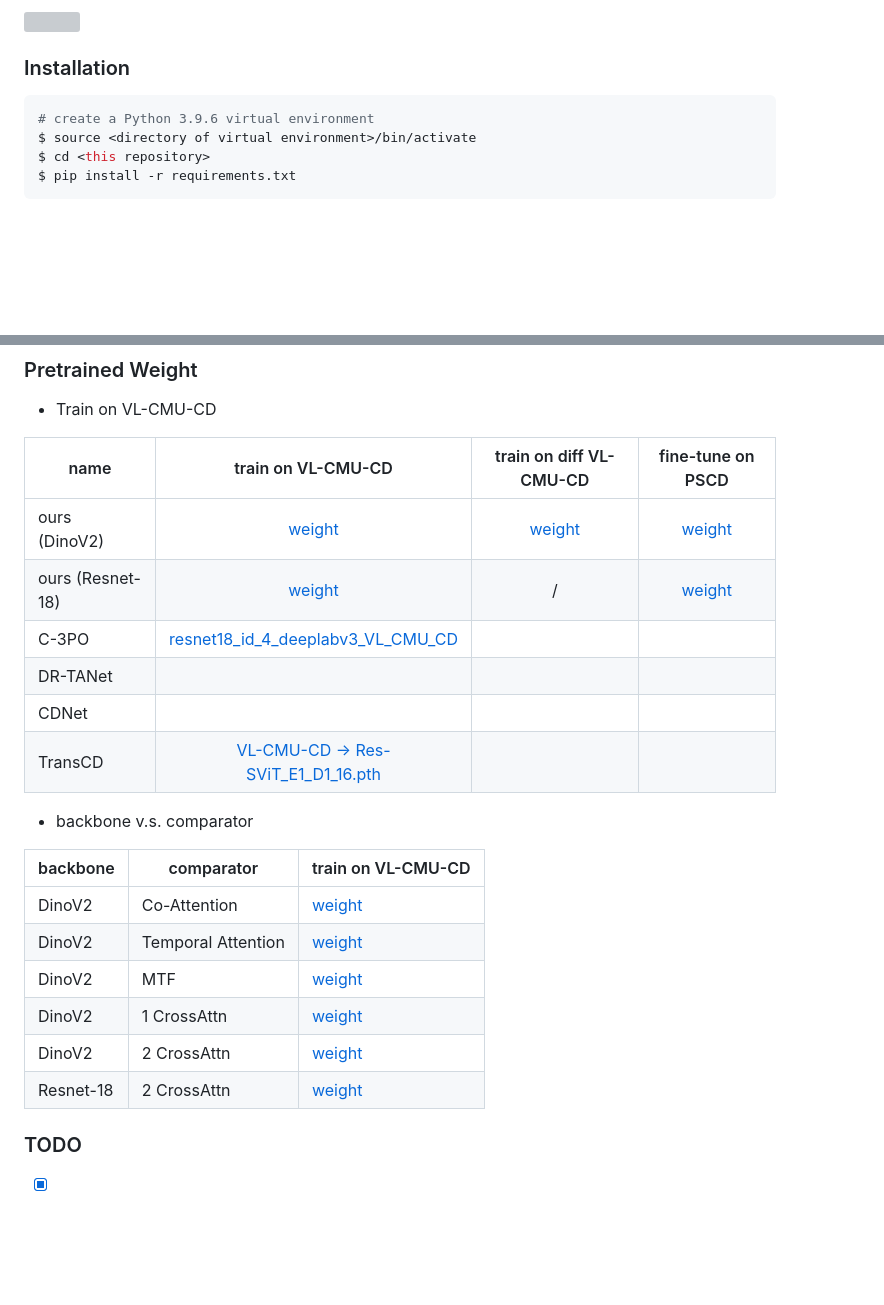
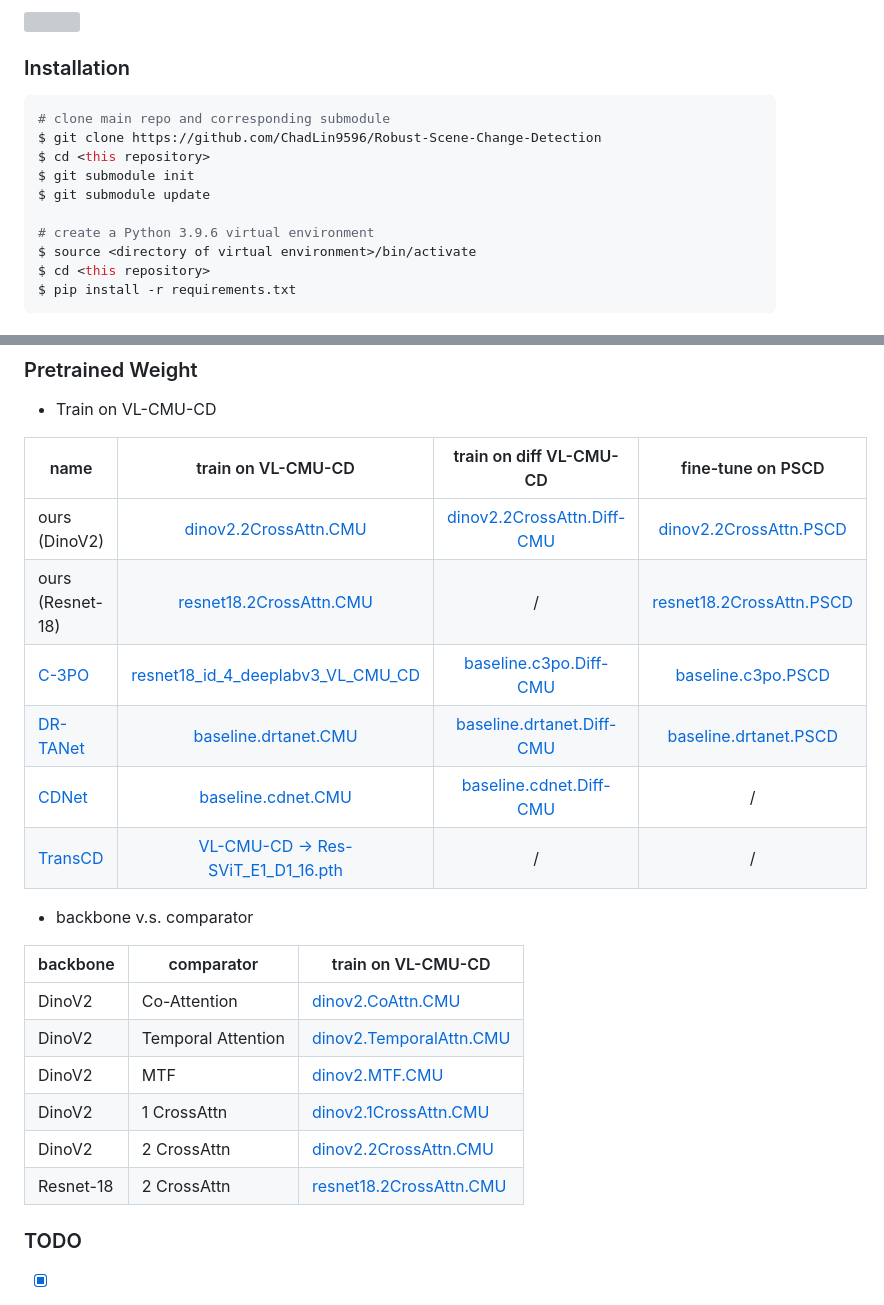
Before and after one commit to Kerim-ercan/Robust-Scene-Change-Detection, a Markdown page: README.md, 2 parts joined by grey strips. Drawn GitHub-style; blank space fills up the shorter version; grey boxes are pictures that could not be loaded.

Commit message:
released self training baseline checkpoints and updated README

````diff
--- a/README.md
+++ b/README.md
@@ -13,6 +13,12 @@
 ### Installation
 
 ```bash
+# clone main repo and corresponding submodule
+$ git clone https://github.com/ChadLin9596/Robust-Scene-Change-Detection
+$ cd <this repository>
+$ git submodule init
+$ git submodule update
+
 # create a Python 3.9.6 virtual environment
 $ source <directory of virtual environment>/bin/activate
 $ cd <this repository>
@@ -76,23 +82,23 @@ $ pip install -r requirements.txt
 
 | name             | train on VL-CMU-CD    | train on diff VL-CMU-CD   | fine-tune on PSCD   |
 | ---------------- | :-------------------: | :-----------------------: | :-----------------: |
-| ours (DinoV2)    | [weight](https://github.com/ChadLin9596/Robust-Scene-Change-Detection/releases/download/v0.0.0/dinov2.2CrossAttn.CMU.pth) | [weight](https://github.com/ChadLin9596/Robust-Scene-Change-Detection/releases/download/v0.0.0/dinov2.2CrossAttn.Diff-CMU.pth) | [weight](https://github.com/ChadLin9596/Robust-Scene-Change-Detection/releases/download/v0.0.0/dinov2.2CrossAttn.PSCD.pth) |
-| ours (Resnet-18) | [weight](https://github.com/ChadLin9596/Robust-Scene-Change-Detection/releases/download/v0.0.0/resnet18.2CrossAttn.CMU.pth) | / | [weight](https://github.com/ChadLin9596/Robust-Scene-Change-Detection/releases/download/v0.0.0/resnet18.2CrossAttn.PSCD.pth) |
-| C-3PO            | [resnet18_id_4_deeplabv3_VL_CMU_CD](https://github.com/DoctorKey/C-3PO) |                     |                     |
-| DR-TANet         |                     |                     |                     |
-| CDNet            |                     |                     |                     |
-| TransCD          | [VL-CMU-CD -> Res-SViT_E1_D1_16.pth](https://github.com/wangle53/TransCD) |                     |                     |
+| ours (DinoV2)    | [dinov2.2CrossAttn.CMU](https://github.com/ChadLin9596/Robust-Scene-Change-Detection/releases/download/v0.0.0/dinov2.2CrossAttn.CMU.pth) | [dinov2.2CrossAttn.Diff-CMU](https://github.com/ChadLin9596/Robust-Scene-Change-Detection/releases/download/v0.0.0/dinov2.2CrossAttn.Diff-CMU.pth) | [dinov2.2CrossAttn.PSCD](https://github.com/ChadLin9596/Robust-Scene-Change-Detection/releases/download/v0.0.0/dinov2.2CrossAttn.PSCD.pth) |
+| ours (Resnet-18) | [resnet18.2CrossAttn.CMU](https://github.com/ChadLin9596/Robust-Scene-Change-Detection/releases/download/v0.0.0/resnet18.2CrossAttn.CMU.pth) | / | [resnet18.2CrossAttn.PSCD](https://github.com/ChadLin9596/Robust-Scene-Change-Detection/releases/download/v0.0.0/resnet18.2CrossAttn.PSCD.pth) |
+| [C-3PO](https://github.com/DoctorKey/C-3PO) | [resnet18_id_4_deeplabv3_VL_CMU_CD](https://github.com/DoctorKey/C-3PO) | [baseline.c3po.Diff-CMU](https://github.com/ChadLin9596/Robust-Scene-Change-Detection/releases/download/v0.0.0/baseline.c3po.Diff-CMU.pth) | [baseline.c3po.PSCD](https://github.com/ChadLin9596/Robust-Scene-Change-Detection/releases/download/v0.0.0/baseline.c3po.PSCD.pth) |
+| [DR-TANet](https://github.com/Herrccc/DR-TANet) | [baseline.drtanet.CMU](https://github.com/ChadLin9596/Robust-Scene-Change-Detection/releases/download/v0.0.0/baseline.drtanet.CMU.pth) | [baseline.drtanet.Diff-CMU](https://github.com/ChadLin9596/Robust-Scene-Change-Detection/releases/download/v0.0.0/baseline.drtanet.Diff-CMU.pth) | [baseline.drtanet.PSCD](https://github.com/ChadLin9596/Robust-Scene-Change-Detection/releases/download/v0.0.0/baseline.drtanet.PSCD.pth) |
+| [CDNet](https://github.com/kensakurada/sscdnet) | [baseline.cdnet.CMU](https://github.com/ChadLin9596/Robust-Scene-Change-Detection/releases/download/v0.0.0/baseline.cdnet.CMU.pth) | [baseline.cdnet.Diff-CMU](https://github.com/ChadLin9596/Robust-Scene-Change-Detection/releases/download/v0.0.0/baseline.cdnet.Diff-CMU.pth) | / |
+| [TransCD](https://github.com/wangle53/TransCD) | [VL-CMU-CD -> Res-SViT_E1_D1_16.pth](https://github.com/wangle53/TransCD) | / | / |
 
 * backbone v.s. comparator
 
 | backbone  | comparator         | train on VL-CMU-CD |
 | --------- | ------------------ | ------------------ |
-| DinoV2    | Co-Attention       | [weight](https://github.com/ChadLin9596/Robust-Scene-Change-Detection/releases/download/v0.0.0/dinov2.CoAttn.CMU.pth) |
-| DinoV2    | Temporal Attention | [weight](https://github.com/ChadLin9596/Robust-Scene-Change-Detection/releases/download/v0.0.0/dinov2.TemporalAttn.CMU.pth) |
-| DinoV2    | MTF                | [weight](https://github.com/ChadLin9596/Robust-Scene-Change-Detection/releases/download/v0.0.0/dinov2.MTF.CMU.pth) |
-| DinoV2    | 1 CrossAttn        | [weight](https://github.com/ChadLin9596/Robust-Scene-Change-Detection/releases/download/v0.0.0/dinov2.1CrossAttn.CMU.pth) |
-| DinoV2    | 2 CrossAttn        | [weight](https://github.com/ChadLin9596/Robust-Scene-Change-Detection/releases/download/v0.0.0/dinov2.2CrossAttn.CMU.pth) |
-| Resnet-18 | 2 CrossAttn        | [weight](https://github.com/ChadLin9596/Robust-Scene-Change-Detection/releases/download/v0.0.0/resnet18.2CrossAttn.CMU.pth) |
+| DinoV2    | Co-Attention       | [dinov2.CoAttn.CMU](https://github.com/ChadLin9596/Robust-Scene-Change-Detection/releases/download/v0.0.0/dinov2.CoAttn.CMU.pth) |
+| DinoV2    | Temporal Attention | [dinov2.TemporalAttn.CMU](https://github.com/ChadLin9596/Robust-Scene-Change-Detection/releases/download/v0.0.0/dinov2.TemporalAttn.CMU.pth) |
+| DinoV2    | MTF                | [dinov2.MTF.CMU](https://github.com/ChadLin9596/Robust-Scene-Change-Detection/releases/download/v0.0.0/dinov2.MTF.CMU.pth) |
+| DinoV2    | 1 CrossAttn        | [dinov2.1CrossAttn.CMU](https://github.com/ChadLin9596/Robust-Scene-Change-Detection/releases/download/v0.0.0/dinov2.1CrossAttn.CMU.pth) |
+| DinoV2    | 2 CrossAttn        | [dinov2.2CrossAttn.CMU](https://github.com/ChadLin9596/Robust-Scene-Change-Detection/releases/download/v0.0.0/dinov2.2CrossAttn.CMU.pth) |
+| Resnet-18 | 2 CrossAttn        | [resnet18.2CrossAttn.CMU](https://github.com/ChadLin9596/Robust-Scene-Change-Detection/releases/download/v0.0.0/resnet18.2CrossAttn.CMU.pth) |
 
 ### TODO
 
````
